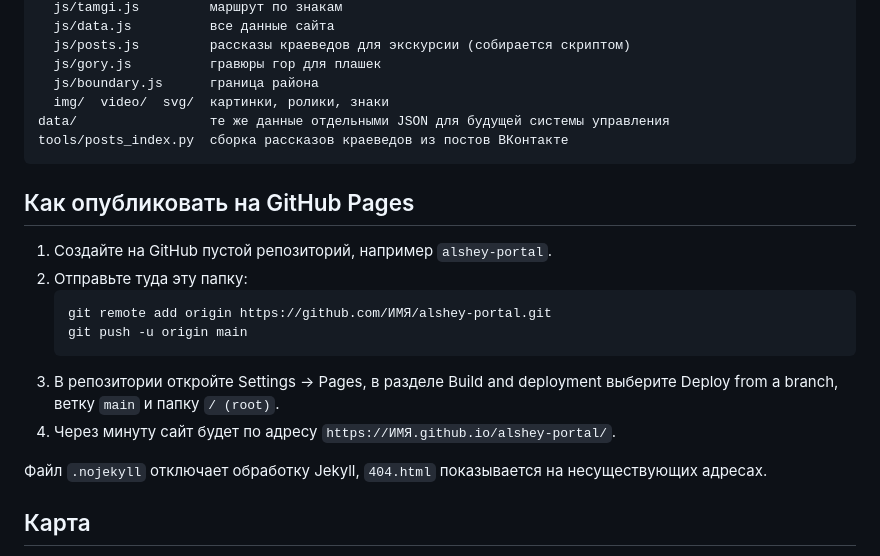
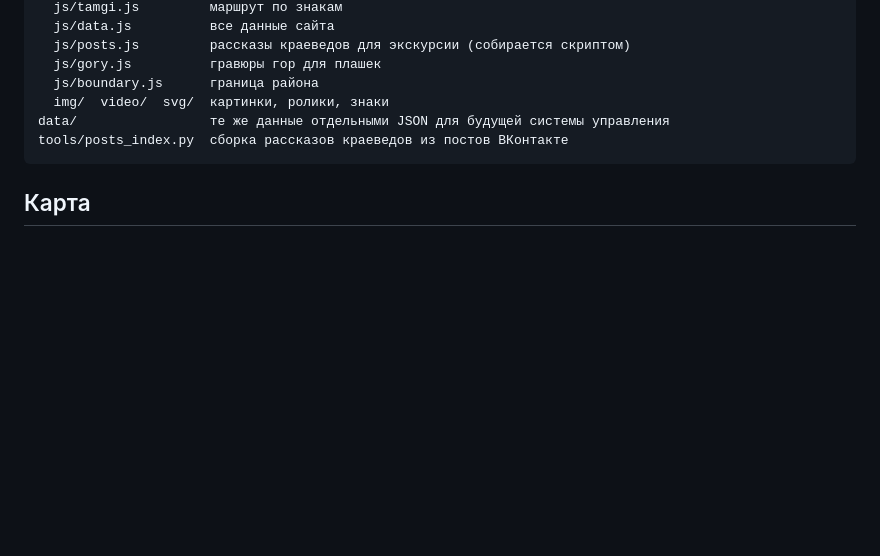
Before and after one commit to lIgnatus/Alsheevsky_Tourist_Portal, a Markdown page: README.md, the part around the change. Rendered like a GitHub page; blank space fills up the shorter version.

Commit message:
README без инструкции по публикации
Co-Authored-By: Claude Opus 5.5 <noreply@anthropic.com>

````diff
--- a/README.md
+++ b/README.md
@@ -41,19 +41,6 @@ data/                 те же данные отдельными JSON для б
 tools/posts_index.py  сборка рассказов краеведов из постов ВКонтакте
 ```
 
-## Как опубликовать на GitHub Pages
-
-1. Создайте на GitHub пустой репозиторий, например `alshey-portal`.
-2. Отправьте туда эту папку:
-   ```
-   git remote add origin https://github.com/ИМЯ/alshey-portal.git
-   git push -u origin main
-   ```
-3. В репозитории откройте Settings → Pages, в разделе Build and deployment выберите Deploy from a branch, ветку `main` и папку `/ (root)`.
-4. Через минуту сайт будет по адресу `https://ИМЯ.github.io/alshey-portal/`.
-
-Файл `.nojekyll` отключает обработку Jekyll, `404.html` показывается на несуществующих адресах.
-
 ## Карта
 
 Без ключа карта берёт подложку OSM France (данные OpenStreetMap, подписи по-русски), запасной вариант Esri. Для рабочего сайта зарегистрируйтесь на cloud.maptiler.com, создайте ключ, ограничьте его адресом сайта и впишите в `assets/js/data.js`:
````
